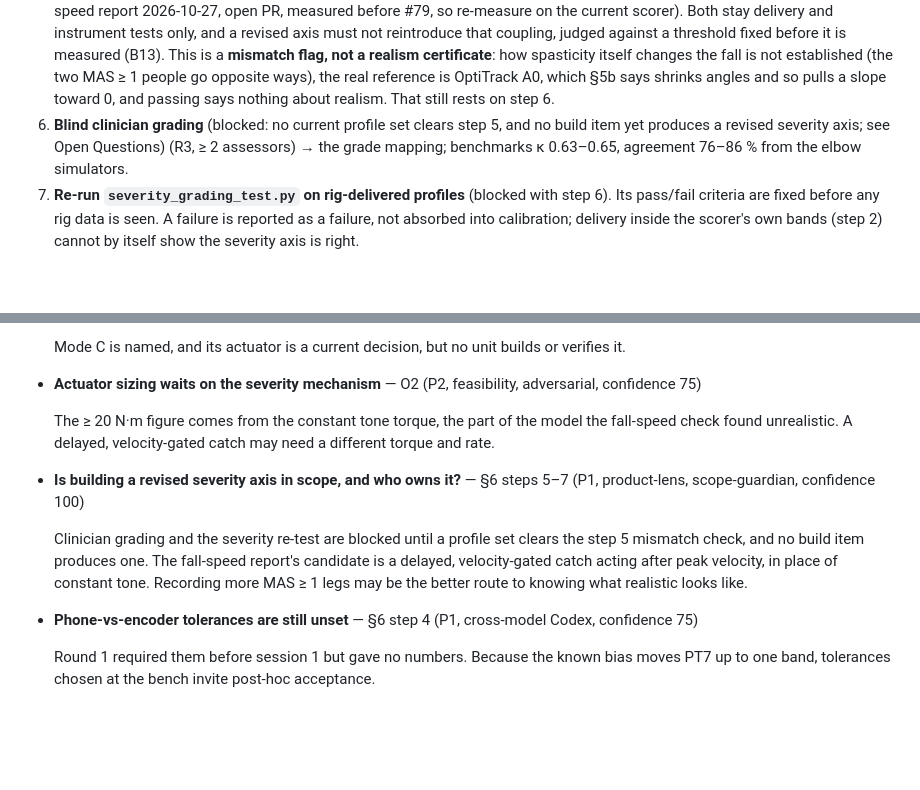
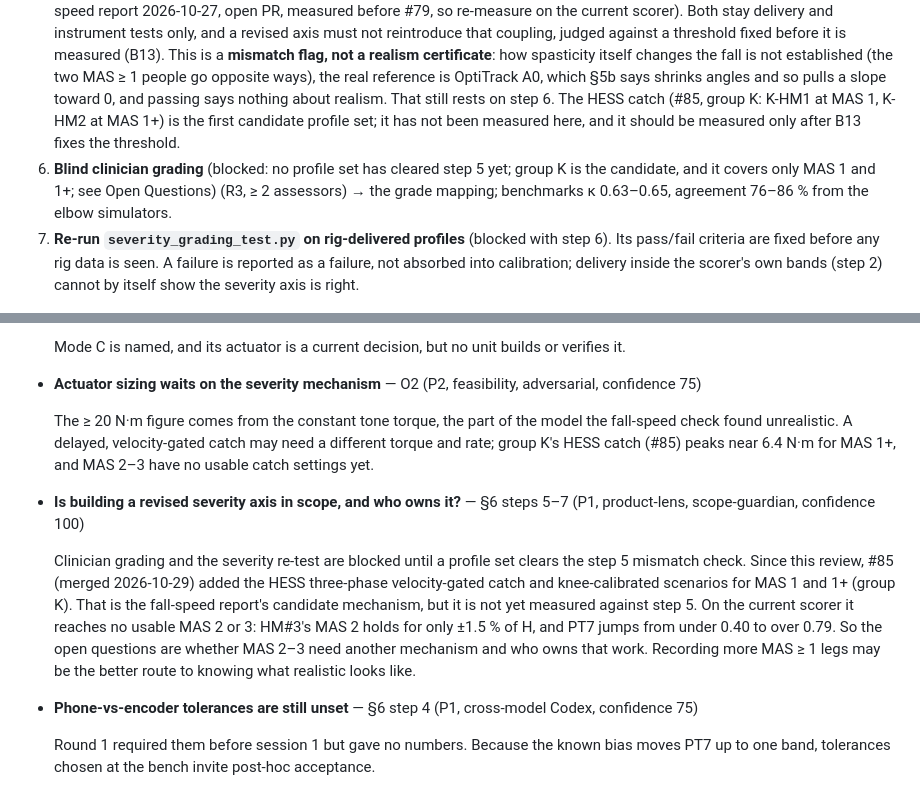
Before and after one commit to cekennedy04/Pendulastic, a Markdown page: docs/plans/2026-10-26-001-plan-neuromech-emulator-unified.md, 2 parts joined by grey strips. Drawn GitHub-style; blank space fills up the shorter version.

Commit message:
docs(neuromech plan): account for the HESS catch merged in #85
#85 added a velocity-gated catch (group K, MAS 1 and 1+), so 'no build
item produces a revised severity axis' was no longer true. It is now the
first candidate for the step 5 mismatch check, still unmeasured, and to
be measured only once B13 fixes the threshold. MAS 2-3 remain without
usable settings.

Co-Authored-By: Claude Opus 5.5 <noreply@anthropic.com>
Claude-Session: https://claude.ai/code/session_01Y9mMJVdcVqVDm8fWx7tXar

```diff
--- a/docs/plans/2026-10-26-001-plan-neuromech-emulator-unified.md
+++ b/docs/plans/2026-10-26-001-plan-neuromech-emulator-unified.md
@@ -209,9 +209,11 @@ the same session (minutes, not a study). Until then, report A0 by instrument, ne
    before it is measured (B13). This is a **mismatch flag, not a realism certificate**: how spasticity
    itself changes the fall is not established (the two MAS ≥ 1 people go opposite ways), the real
    reference is OptiTrack A0, which §5b says shrinks angles and so pulls a slope toward 0, and passing
-   says nothing about realism. That still rests on step 6.
-6. **Blind clinician grading** (blocked: no current profile set clears step 5, and no build item yet
-   produces a revised severity axis; see Open Questions) (R3, ≥ 2 assessors) → the grade mapping; benchmarks κ 0.63–0.65,
+   says nothing about realism. That still rests on step 6. The HESS catch (#85, group K: K-HM1 at
+   MAS 1, K-HM2 at MAS 1+) is the first candidate profile set; it has not been measured here, and
+   it should be measured only after B13 fixes the threshold.
+6. **Blind clinician grading** (blocked: no profile set has cleared step 5 yet; group K is the
+   candidate, and it covers only MAS 1 and 1+; see Open Questions) (R3, ≥ 2 assessors) → the grade mapping; benchmarks κ 0.63–0.65,
    agreement 76–86 % from the elbow simulators.
 7. **Re-run `severity_grading_test.py` on rig-delivered profiles** (blocked with step 6). Its pass/fail criteria are fixed
    before any rig data is seen. A failure is reported as a failure, not absorbed into calibration;
@@ -243,11 +245,11 @@ the same session (minutes, not a study). Until then, report A0 by instrument, ne
 
 - **Actuator sizing waits on the severity mechanism** — O2 (P2, feasibility, adversarial, confidence 75)
 
-  The ≥ 20 N·m figure comes from the constant tone torque, the part of the model the fall-speed check found unrealistic. A delayed, velocity-gated catch may need a different torque and rate.
+  The ≥ 20 N·m figure comes from the constant tone torque, the part of the model the fall-speed check found unrealistic. A delayed, velocity-gated catch may need a different torque and rate; group K's HESS catch (#85) peaks near 6.4 N·m for MAS 1+, and MAS 2–3 have no usable catch settings yet.
 
 - **Is building a revised severity axis in scope, and who owns it?** — §6 steps 5–7 (P1, product-lens, scope-guardian, confidence 100)
 
-  Clinician grading and the severity re-test are blocked until a profile set clears the step 5 mismatch check, and no build item produces one. The fall-speed report's candidate is a delayed, velocity-gated catch acting after peak velocity, in place of constant tone. Recording more MAS ≥ 1 legs may be the better route to knowing what realistic looks like.
+  Clinician grading and the severity re-test are blocked until a profile set clears the step 5 mismatch check. Since this review, #85 (merged 2026-10-29) added the HESS three-phase velocity-gated catch and knee-calibrated scenarios for MAS 1 and 1+ (group K). That is the fall-speed report's candidate mechanism, but it is not yet measured against step 5. On the current scorer it reaches no usable MAS 2 or 3: HM#3's MAS 2 holds for only ±1.5 % of H, and PT7 jumps from under 0.40 to over 0.79. So the open questions are whether MAS 2–3 need another mechanism and who owns that work. Recording more MAS ≥ 1 legs may be the better route to knowing what realistic looks like.
 
 - **Phone-vs-encoder tolerances are still unset** — §6 step 4 (P1, cross-model Codex, confidence 75)
 
```
